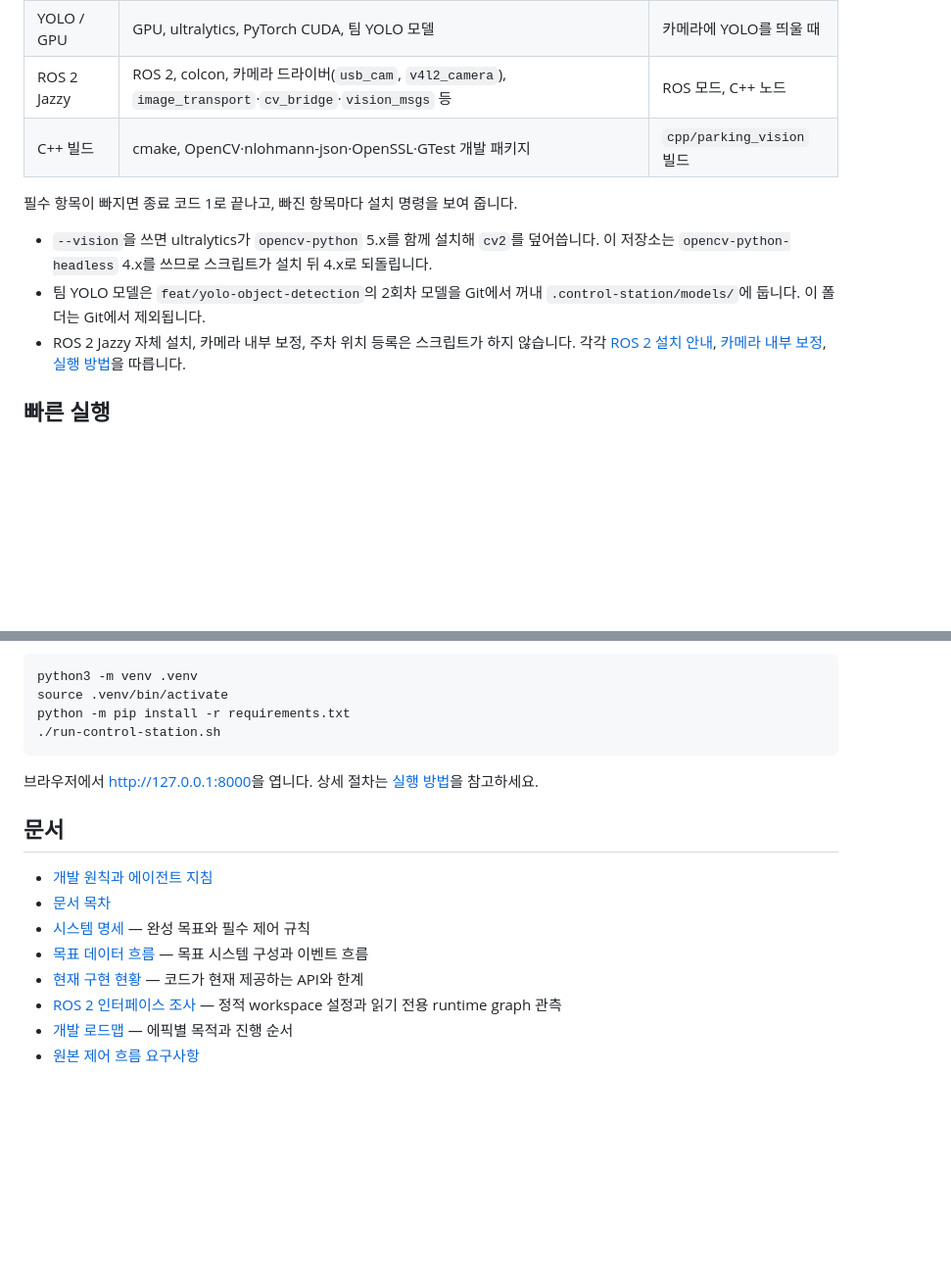
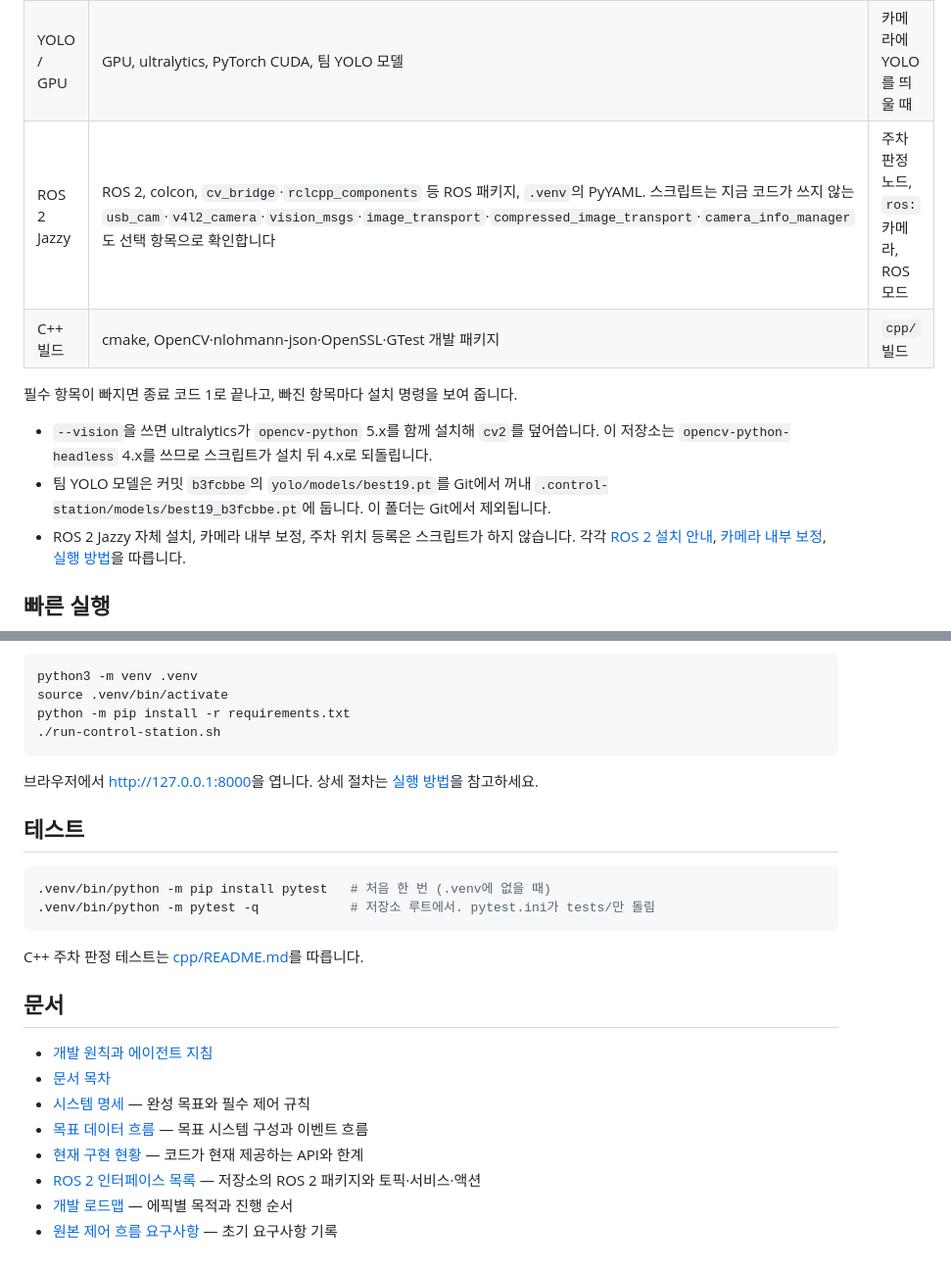
Before and after one commit to kernel-robot-8th/kernel-robot-repo-3, a Markdown page: README.md, 2 parts joined by grey strips. Shown at 98% size. Drawn GitHub-style; blank space fills up the shorter version.

Commit message:
docs: README 환경 확인·테스트 명령과 원본 요구사항 안내 고치기
- check_setup.sh가 실제로 받는 YOLO 모델(b3fcbbe best19)과 ROS 패키지 확인 항목을 그대로 적음
  (지금 코드가 쓰지 않는 카메라 드라이버 패키지도 선택 항목으로 확인한다는 점 포함)
- 저장소 루트에서 .venv/bin/python -m pytest -q로 tests/를 돌리는 방법 추가
- robot-control-flow.md 맨 위에 초기 요구사항 기록이라는 안내만 추가
- 문서 목차의 ROS 2 목록·원본 요구사항 설명 갱신

Co-Authored-By: Claude Opus 5.5 <noreply@anthropic.com>

````diff
--- a/README.md
+++ b/README.md
@@ -19,13 +19,13 @@ scripts/check_setup.sh --install --vision --dry-run  # 실행할 명령만 보
 | 카메라 | `v4l2-ctl`, 연결된 카메라의 by-path 목록, 장치 권한 | 실물 카메라를 쓸 때 |
 | Pinky 주차 판정 | 천장 카메라 내부 보정 파일, 등록된 주차 위치, 창을 띄우는 OpenCV | 주차 판정을 쓸 때 |
 | YOLO / GPU | GPU, ultralytics, PyTorch CUDA, 팀 YOLO 모델 | 카메라에 YOLO를 띄울 때 |
-| ROS 2 Jazzy | ROS 2, colcon, 카메라 드라이버(`usb_cam`, `v4l2_camera`), `image_transport`·`cv_bridge`·`vision_msgs` 등 | ROS 모드, C++ 노드 |
-| C++ 빌드 | cmake, OpenCV·nlohmann-json·OpenSSL·GTest 개발 패키지 | `cpp/parking_vision` 빌드 |
+| ROS 2 Jazzy | ROS 2, colcon, `cv_bridge`·`rclcpp_components` 등 ROS 패키지, `.venv`의 PyYAML. 스크립트는 지금 코드가 쓰지 않는 `usb_cam`·`v4l2_camera`·`vision_msgs`·`image_transport`·`compressed_image_transport`·`camera_info_manager`도 선택 항목으로 확인합니다 | 주차 판정 노드, `ros:` 카메라, ROS 모드 |
+| C++ 빌드 | cmake, OpenCV·nlohmann-json·OpenSSL·GTest 개발 패키지 | `cpp/` 빌드 |
 
 필수 항목이 빠지면 종료 코드 1로 끝나고, 빠진 항목마다 설치 명령을 보여 줍니다.
 
 - `--vision`을 쓰면 ultralytics가 `opencv-python` 5.x를 함께 설치해 `cv2`를 덮어씁니다. 이 저장소는 `opencv-python-headless` 4.x를 쓰므로 스크립트가 설치 뒤 4.x로 되돌립니다.
-- 팀 YOLO 모델은 `feat/yolo-object-detection`의 2회차 모델을 Git에서 꺼내 `.control-station/models/`에 둡니다. 이 폴더는 Git에서 제외됩니다.
+- 팀 YOLO 모델은 커밋 `b3fcbbe`의 `yolo/models/best19.pt`를 Git에서 꺼내 `.control-station/models/best19_b3fcbbe.pt`에 둡니다. 이 폴더는 Git에서 제외됩니다.
 - ROS 2 Jazzy 자체 설치, 카메라 내부 보정, 주차 위치 등록은 스크립트가 하지 않습니다. 각각 [ROS 2 설치 안내](https://docs.ros.org/en/jazzy/Installation.html), [카메라 내부 보정](docs/implementation/camera-intrinsic-calibration.md), [실행 방법](docs/implementation/runbook.md#천장-카메라-pinky-주차-판정)을 따릅니다.
 
 ## 빠른 실행
@@ -41,6 +41,15 @@ python -m pip install -r requirements.txt
 
 브라우저에서 <http://127.0.0.1:8000>을 엽니다. 상세 절차는 [실행 방법](docs/implementation/runbook.md)을 참고하세요.
 
+## 테스트
+
+```bash
+.venv/bin/python -m pip install pytest   # 처음 한 번 (.venv에 없을 때)
+.venv/bin/python -m pytest -q            # 저장소 루트에서. pytest.ini가 tests/만 돌림
+```
+
+C++ 주차 판정 테스트는 [cpp/README.md](cpp/README.md#빌드-테스트-실행)를 따릅니다.
+
 ## 문서
 
 - [개발 원칙과 에이전트 지침](AGENTS.md)
@@ -48,6 +57,6 @@ python -m pip install -r requirements.txt
 - [시스템 명세](docs/spec/system-spec.md) — 완성 목표와 필수 제어 규칙
 - [목표 데이터 흐름](docs/spec/data-flow.md) — 목표 시스템 구성과 이벤트 흐름
 - [현재 구현 현황](docs/implementation/current-state.md) — 코드가 현재 제공하는 API와 한계
-- [ROS 2 인터페이스 조사](docs/implementation/ros2-inventory.md) — 정적 workspace 설정과 읽기 전용 runtime graph 관측
+- [ROS 2 인터페이스 목록](docs/implementation/ros2-inventory.md) — 저장소의 ROS 2 패키지와 토픽·서비스·액션
 - [개발 로드맵](docs/development-plan.md) — 에픽별 목적과 진행 순서
-- [원본 제어 흐름 요구사항](robot-control-flow.md)
+- [원본 제어 흐름 요구사항](robot-control-flow.md) — 초기 요구사항 기록
````
Also changed, not shown: docs/README.md (+2 -2 lines), robot-control-flow.md (+2 -0 lines).
